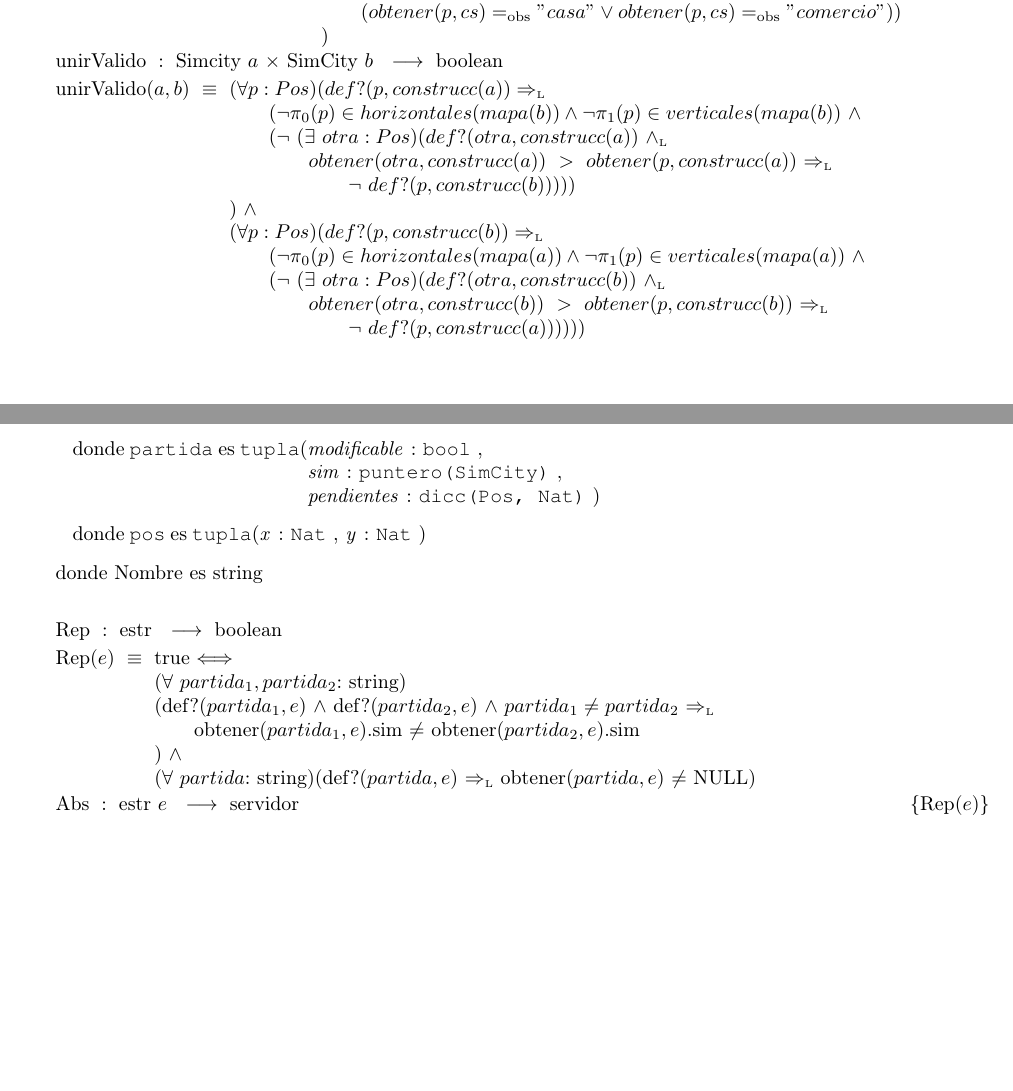
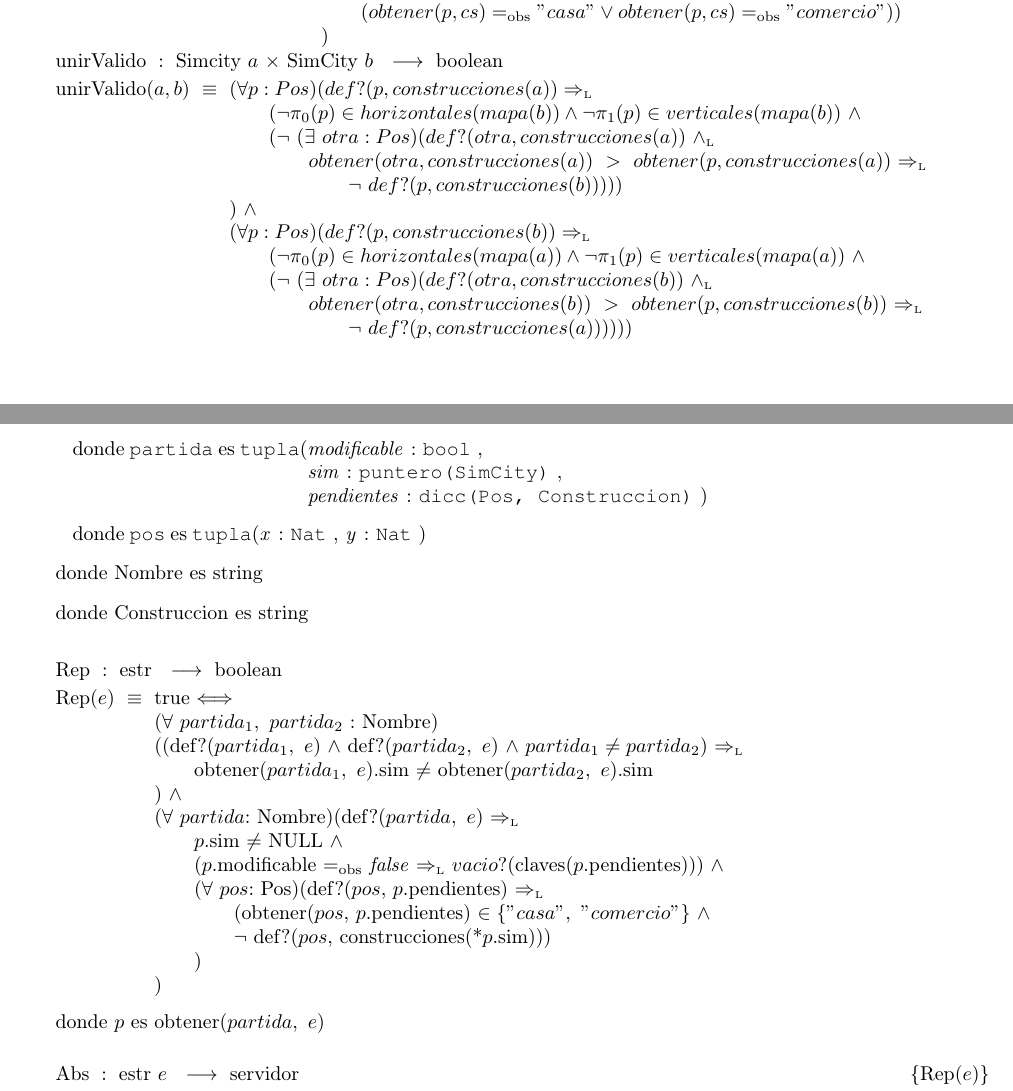
Before and after one commit to fedeaar/aed2-tp01, a LaTeX document (main.tex, which reads src/Servidor/Representacion.tex): two parts of pages 5 and 16 of 16, joined at a grey line, cut so that both start at the same text, the shorter picture padded with empty space. Compiled offline with pdfLaTeX.

Commit message:
MOD servidor: representacion e inv

```diff
--- a/src/Servidor/Representacion.tex
+++ b/src/Servidor/Representacion.tex
@@ -10,7 +10,7 @@
         \begin{Tupla}[partida]
             \tupItem{modificable\ }{bool}
             \tupItem{\\sim\ }{puntero(SimCity)}
-            \tupItem{\\pendientes\ }{dicc(Pos, Nat)}
+            \tupItem{\\pendientes\ }{dicc(Pos, Construccion)}
         \end{Tupla}
 
         \vspace{2mm}
@@ -22,16 +22,30 @@
         \vspace{2mm}
         donde Nombre es string
 
+        \vspace{2mm}
+        donde Construccion es string
+
     \end{Estructura}
 
     \vspace{2mm}
     \Rep[estr]{ \\
-            ($\forall\ partida_{1}, partida_{2}$: string) \\
-            (def?($partida_{1}, e$) $\wedge$ def?($partida_{2}, e$) $\wedge\ partida_{1} \neq partida_{2}$ \impluego \\
-                \tab obtener($partida_{1}, e$).sim $\neq$ obtener($partida_{2}, e$).sim \\
+            ($\forall\ partida_{1},\ partida_{2}$\ : Nombre) \\
+                ((def?($partida_{1},\ e$) $\wedge$ def?($partida_{2},\ e$) $\wedge\ partida_{1} \neq partida_{2}$) \impluego \\
+                \tab obtener($partida_{1},\ e$).sim $\neq$ obtener($partida_{2},\ e$).sim \\
             )\ $\wedge$ \\
-            ($\forall\ partida$: string)(def?($partida, e$) \impluego\ obtener($partida, e$) $\neq$ NULL)
+            ($\forall\ partida$: Nombre)(def?($partida,\ e$) \impluego\ \\
+                \tab $p$.sim $\neq$ NULL $\wedge$ \\
+                \tab ($p$.modificable $\igobs$ \false\ \impluego\ $vacio?$(claves($p$.pendientes))) $\wedge$\\
+                \tab ($\forall$ $pos$: Pos)(def?($pos$, $p$.pendientes) \impluego \\
+                    \tab\tab (obtener($pos$, $p$.pendientes) $\in \{"casa",\ "comercio"\}\ \wedge\ $ \\
+                    \tab\tab $\lnot$ def?($pos$, construcciones(*$p$.sim))) \\
+                    %Se puede usar construcc aca?
+                \tab ) \\
+            )
       }
+
+    \vspace{2mm}
+    donde $p$ es obtener($partida,\ e$) \\
 
     \AbsFc[estr]{servidor}[e]{
         s: servidor | \\
```
Also changed, not shown: src/SimCity/Especificacion.tex (+15 -13 lines), 1 other file.
